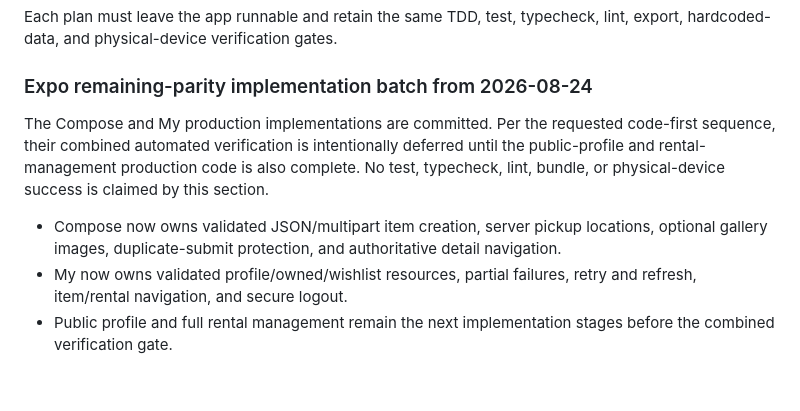
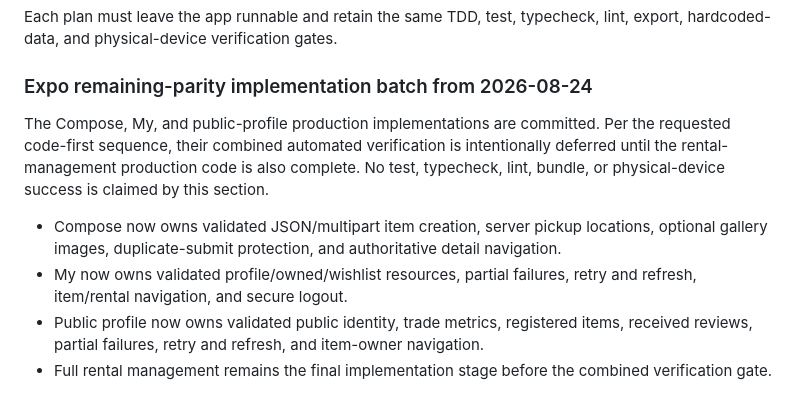
Before and after one commit to Kaifeel/SAVE, a Markdown page: docs/mobile-ui-parity.md, the part around one of its changes. Rendered like a GitHub page.

Commit message:
docs: record Expo public profile implementation

```diff
--- a/docs/mobile-ui-parity.md
+++ b/docs/mobile-ui-parity.md
@@ -105,10 +105,10 @@ Each plan must leave the app runnable and retain the same TDD, test, typecheck,
 
 ### Expo remaining-parity implementation batch from 2026-08-24
 
-The Compose and My production implementations are committed. Per the requested
+The Compose, My, and public-profile production implementations are committed. Per the requested
 code-first sequence, their combined automated verification is intentionally
-deferred until the public-profile and rental-management production code is also
-complete. No test, typecheck, lint, bundle, or physical-device success is
+deferred until the rental-management production code is also complete. No
+test, typecheck, lint, bundle, or physical-device success is
 claimed by this section.
 
 - Compose now owns validated JSON/multipart item creation, server pickup
@@ -116,5 +116,8 @@ claimed by this section.
   authoritative detail navigation.
 - My now owns validated profile/owned/wishlist resources, partial failures,
   retry and refresh, item/rental navigation, and secure logout.
-- Public profile and full rental management remain the next implementation
-  stages before the combined verification gate.
+- Public profile now owns validated public identity, trade metrics, registered
+  items, received reviews, partial failures, retry and refresh, and item-owner
+  navigation.
+- Full rental management remains the final implementation stage before the
+  combined verification gate.
```
Also changed, not shown: other parts of docs/mobile-ui-parity.md (+1 -1 lines).
